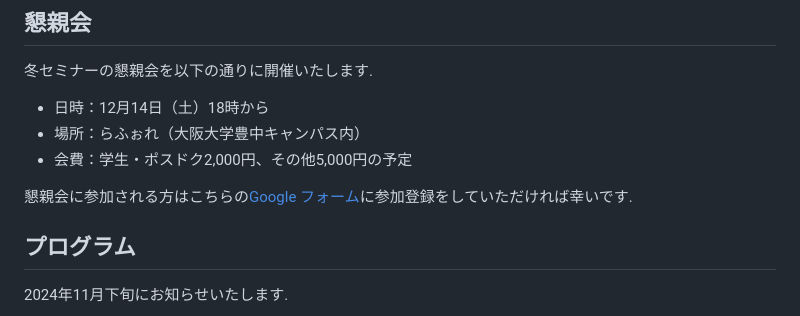
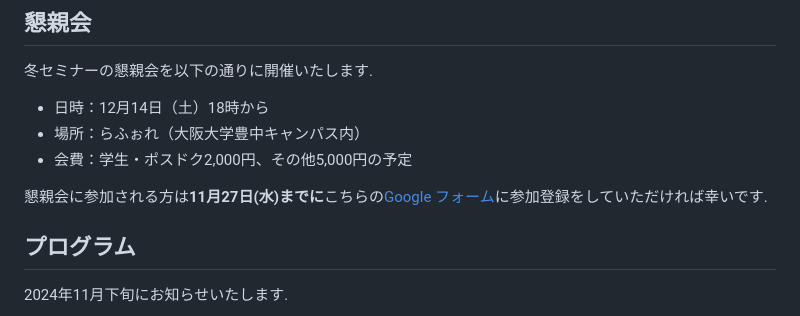
Before and after one commit to masataka123/2024scvwinter, a Markdown page: README.md, the part around the change. Drawn GitHub-style.

```diff
--- a/README.md
+++ b/README.md
@@ -84,7 +84,7 @@ Kodaira vanishing for smooth Fano threefolds in positive characteristic
 - 場所：らふぉれ（大阪大学豊中キャンパス内）
 - 会費：学生・ポスドク2,000円、その他5,000円の予定
 
-懇親会に参加される方はこちらの[Google フォーム](https://forms.gle/xzvVCPdJbb9NB7oe6)に参加登録をしていただければ幸いです.
+懇親会に参加される方は**11月27日(水)までに**こちらの[Google フォーム](https://forms.gle/xzvVCPdJbb9NB7oe6)に参加登録をしていただければ幸いです.
 
 ##  プログラム
 
```
